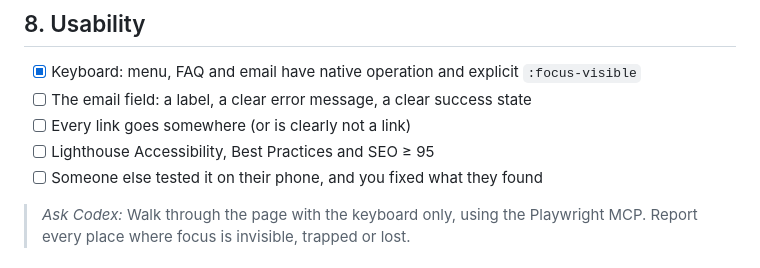
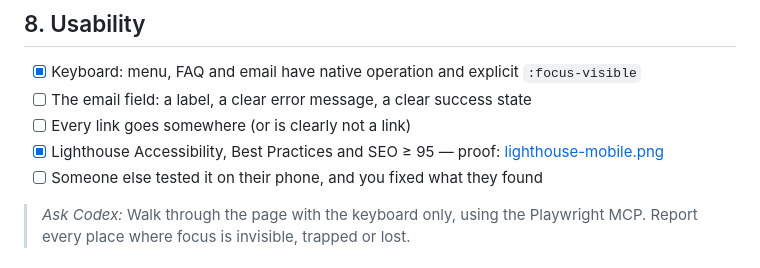
Before and after one commit to ps786586785857867978/klei-ceramics, a Markdown page: CHECKLIST.md, the part around the change. GitHub-like rendering.

Commit message:
Tick Lighthouse scores

```diff
--- a/CHECKLIST.md
+++ b/CHECKLIST.md
@@ -77,7 +77,7 @@ Under every category: a prompt to let Codex audit it first. It reports, you deci
 - [x] Keyboard: menu, FAQ and email have native operation and explicit `:focus-visible`
 - [ ] The email field: a label, a clear error message, a clear success state
 - [ ] Every link goes somewhere (or is clearly not a link)
-- [ ] Lighthouse Accessibility, Best Practices and SEO ≥ 95
+- [x] Lighthouse Accessibility, Best Practices and SEO ≥ 95 — proof: [lighthouse-mobile.png](proof/lighthouse-mobile.png)
 - [ ] Someone else tested it on their phone, and you fixed what they found
 
 > *Ask Codex:* Walk through the page with the keyboard only, using the Playwright MCP. Report every place where focus is invisible, trapped or lost.
```
